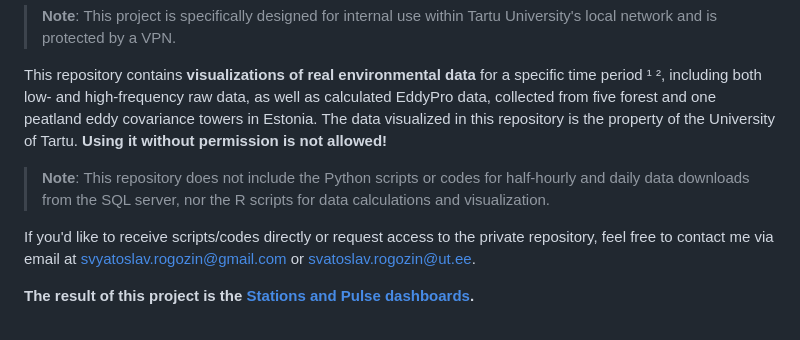
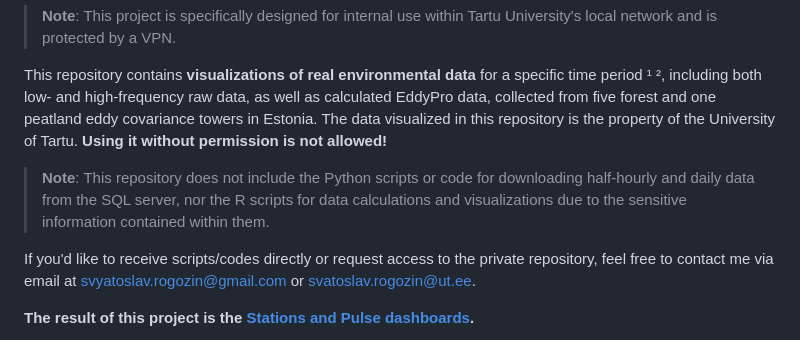
Before and after one commit to Svyatoslav-stack/Eddy-Covariance-Data-Dashboards, a Markdown page: README.md, the part around the change. Rendered like a GitHub page.

Commit message:
Update README.md
Minor update.

```diff
--- a/README.md
+++ b/README.md
@@ -6,7 +6,7 @@ This project demonstrates how everyday tasks can be automated and effectively vi
 
 This repository contains **visualizations of real environmental data** for a specific time period ¹ ², including both low- and high-frequency raw data, as well as calculated EddyPro data, collected from five forest and one peatland eddy covariance towers in Estonia. The data visualized in this repository is the property of the University of Tartu. **Using it without permission is not allowed!**
 
-> **Note**: This repository does not include the Python scripts or codes for half-hourly and daily data downloads from the SQL server, nor the R scripts for data calculations and visualization.
+> **Note**: This repository does not include the Python scripts or code for downloading half-hourly and daily data from the SQL server, nor the R scripts for data calculations and visualizations due to the sensitive information contained within them.
 
 If you'd like to receive scripts/codes directly or request access to the private repository, feel free to contact me via email at svyatoslav.rogozin@gmail.com or svatoslav.rogozin@ut.ee.
 
```
